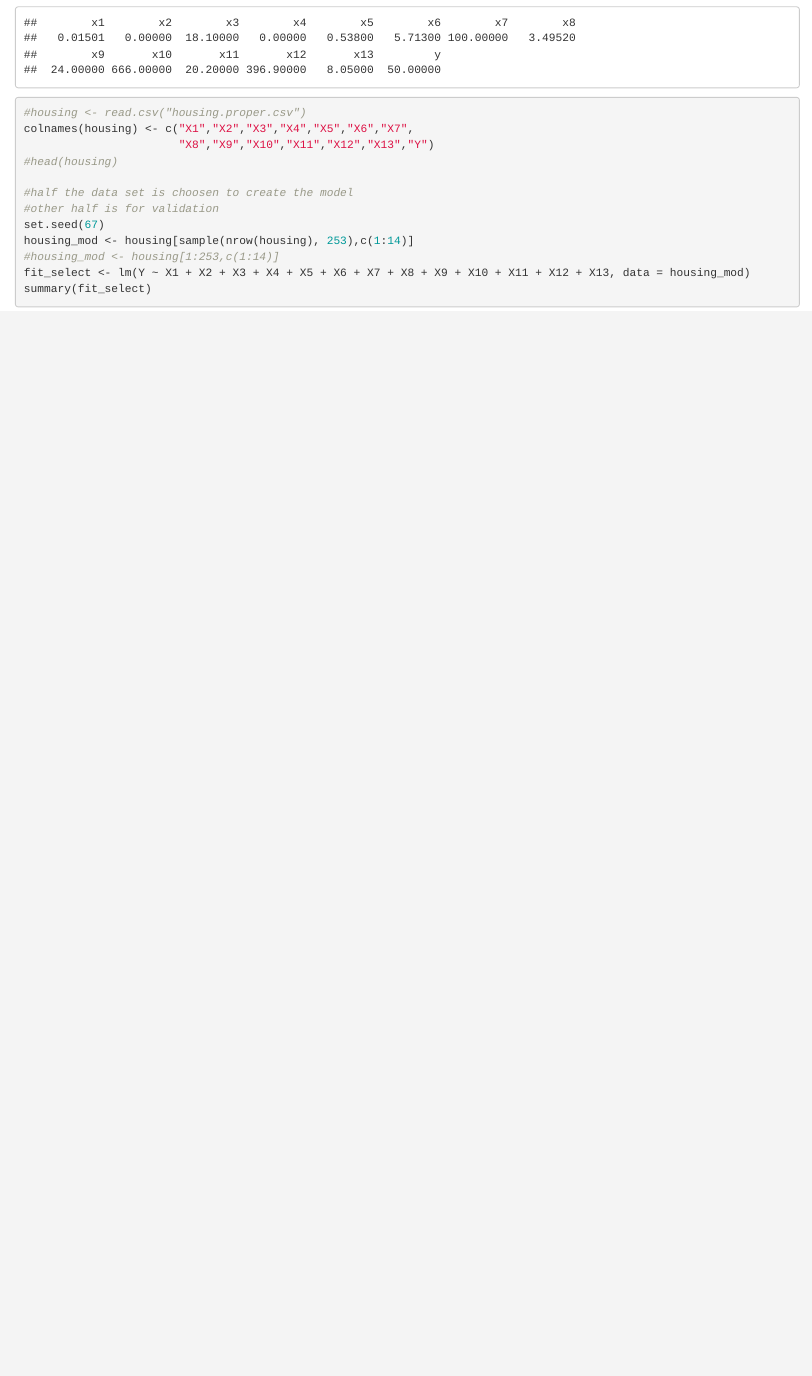
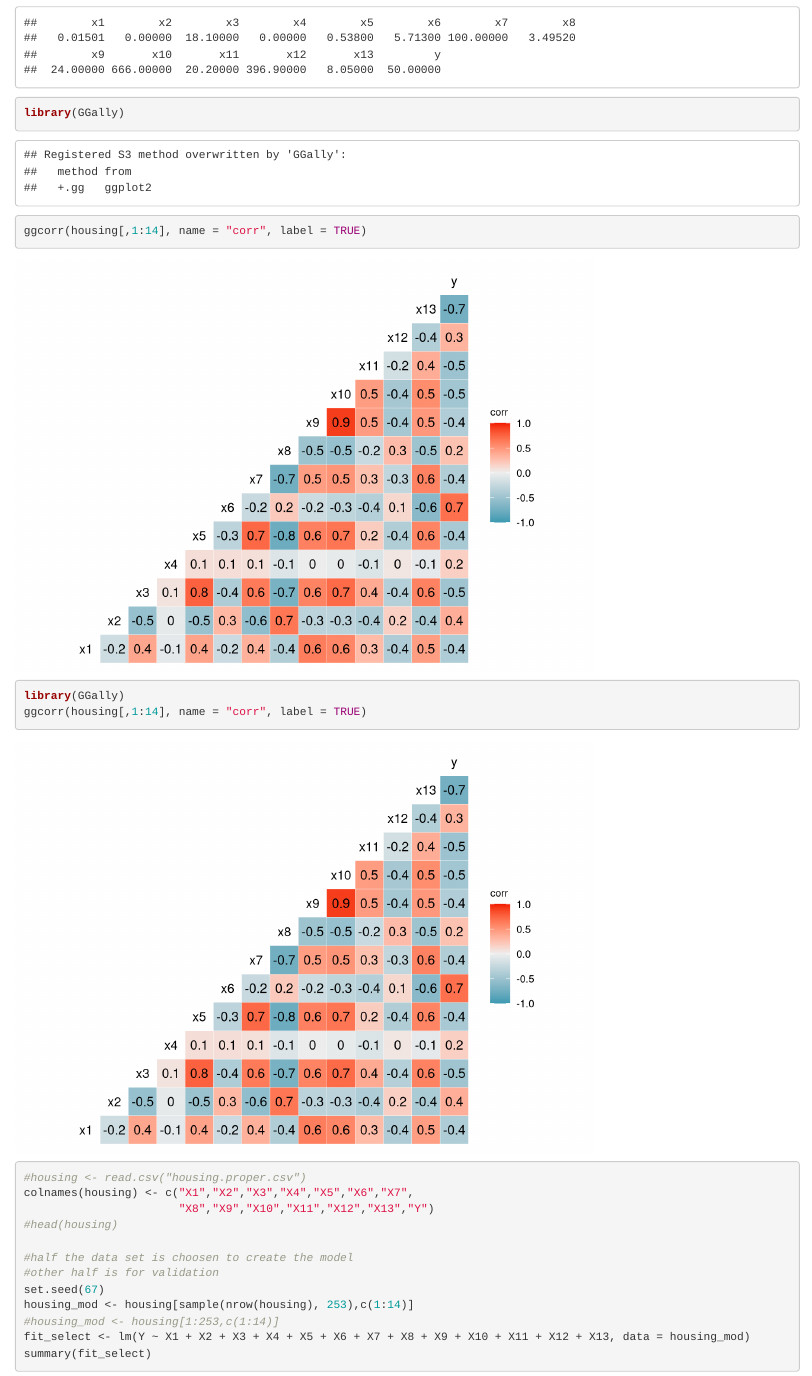
Before and after one commit to a414137191/STAC67Project, an R Markdown document (STAC67project.Rmd): the page in a window 1100 px wide, from 1020 px down. Rendered offline with R 4.5, knitr and Pandoc, with nearby package versions; some code elsewhere in the file could not run offline.

Commit message:
Add files via upload
add correlation chart

````diff
--- a/STAC67project.Rmd
+++ b/STAC67project.Rmd
@@ -18,6 +18,15 @@ Mode <- function(x) {
 }
 
 apply(housing, 2, Mode)
+```
+```{r}
+library(GGally)
+ggcorr(housing[,1:14], name = "corr", label = TRUE)
+```
+
+```{r}
+library(GGally)
+ggcorr(housing[,1:14], name = "corr", label = TRUE)
 ```
 
 ```{r}
````
